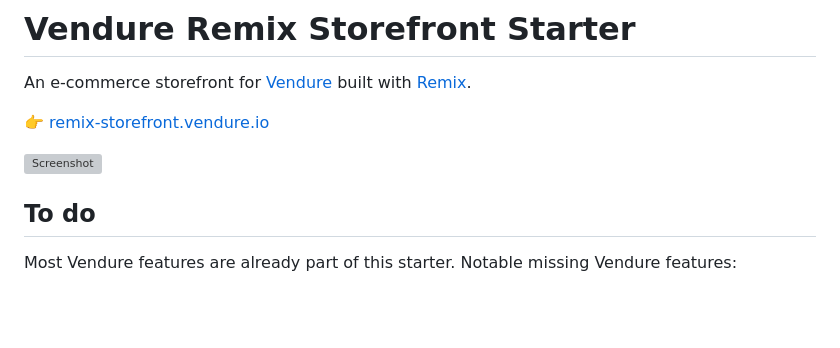
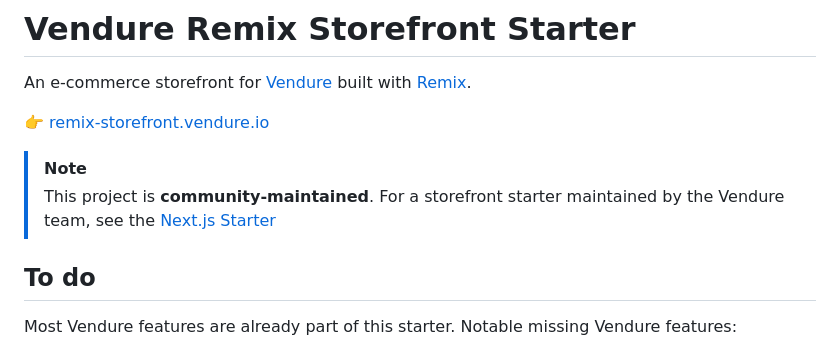
Before and after one commit to vendure-ecommerce/storefront-remix-starter, a Markdown page: README.md, the part around the change. Drawn GitHub-style; blank space fills up the shorter version; grey boxes are pictures that could not be loaded.

Commit message:
Update README with community maintenance note
Added note about community maintenance and Next.js starter.

```diff
--- a/README.md
+++ b/README.md
@@ -4,7 +4,8 @@ An e-commerce storefront for [Vendure](https://www.vendure.io) built with [Remix
 
 👉 [remix-storefront.vendure.io](https://remix-storefront.vendure.io/)
 
-![Screenshot](https://www.vendure.io/blog/2022/05/lightning-fast-headless-commerce-with-vendure-and-remix/lighthouse-score.webp)
+> [!NOTE]
+> This project is **community-maintained**. For a storefront starter maintained by the Vendure team, see the [Next.js Starter](https://github.com/vendure-ecommerce/nextjs-starter-vendure)
 
 ## To do
 
```
